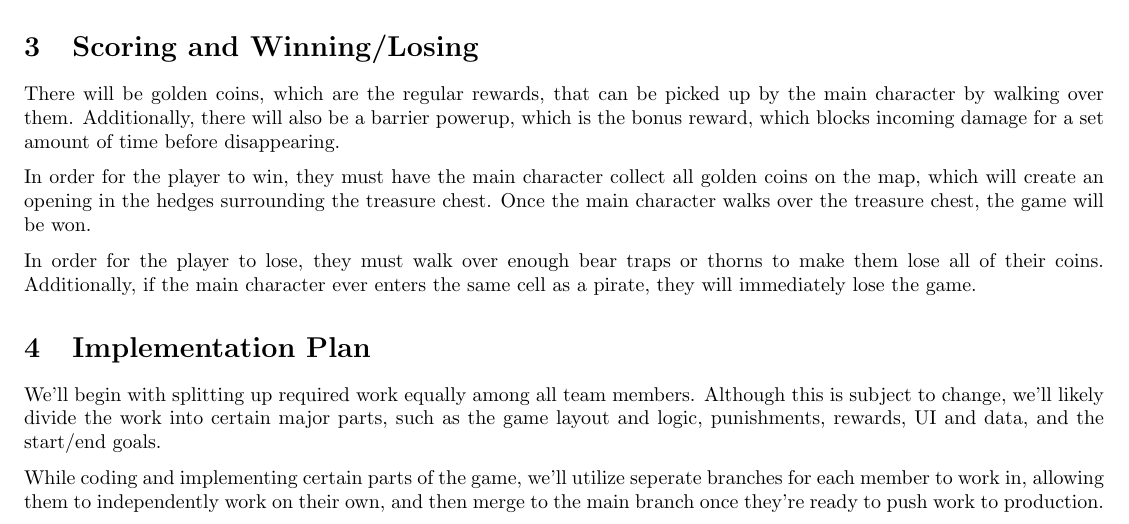
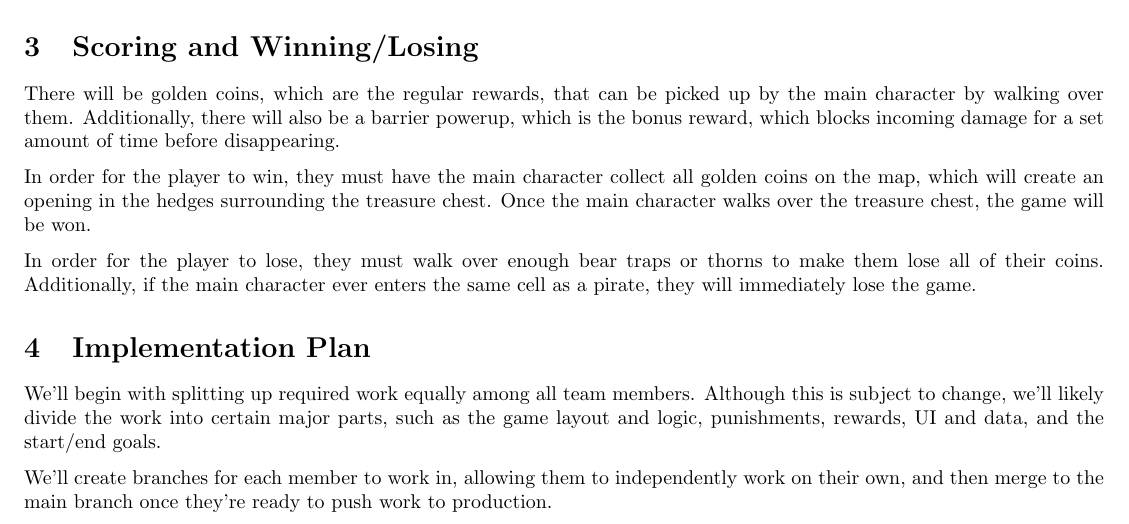
Before and after one commit to MarynaAlmeida/The-Last-Explorer-2D-Arcade-Game, a LaTeX document (Design/OverallPlan.tex): part of the page, cut so that both start at the same text. Compiled offline with pdfLaTeX.

Commit message:
Re-formatted introduction sentence to improve readability

```diff
--- a/Design/OverallPlan.tex
+++ b/Design/OverallPlan.tex
@@ -7,8 +7,6 @@
 
 % Title of the page
 \title{Game Plan}
-
-\date{\today}
 
 \begin{document}
 \maketitle
@@ -46,21 +39,14 @@ There will also pirates and animals inside of the maze, which will be moving pun
 
 \section{Scoring and Winning/Losing}
+    There will be golden coins, which are the regular rewards, that can be picked up by the main character by walking over them. Additionally, there will also be a barrier powerup, which is the bonus reward, which blocks incoming damage for a set amount of time before disappearing.
 
-There will be golden coins, which are the regular rewards, that can be picked up by the main character by walking over them. Additionally,
-there will also be a barrier powerup, which is the bonus reward, which blocks incoming damage for a set amount of time before disappearing.
+    In order for the player to win, they must have the main character collect all golden coins on the map, which will create an opening in the hedges surrounding the treasure chest. Once the main character walks over the treasure chest, the game will be won.
 
-In order for the player to win, they must have the main character collect all golden coins on the map, which will create an opening in the
-hedges surrounding the treasure chest. Once the main character walks over the treasure chest, the game will be won.
-
-In order for the player to lose, they must walk over enough bear traps or thorns to make them lose all of their coins. Additionally,
-if the main character ever enters the same cell as a pirate, they will immediately lose the game.
+    In order for the player to lose, they must walk over enough bear traps or thorns to make them lose all of their coins. Additionally,  if the main character ever enters the same cell as a pirate, they will immediately lose the game.
 
 \section{Implementation Plan}
+    We'll begin with splitting up required work equally among all team members. Although this is subject to change, we'll likely divide the work into certain major parts, such as the game layout and logic, punishments, rewards, UI and data, and the start/end goals.
 
-We'll begin with splitting up required work equally among all team members. Although this is subject to change, we'll likely
-divide the work into certain major parts, such as the game layout and logic, punishments, rewards, UI and data, and the start/end goals.
-
-While coding and implementing certain parts of the game, we'll utilize seperate branches for each member to work in, allowing them
-to independently work on their own, and then merge to the main branch once they're ready to push work to production.
+    We'll create branches for each member to work in, allowing them to independently work on their own, and then merge to the main branch once they're ready to push work to production.
 
 \end{document}
```
Also changed, not shown: Design/OverallPlan.tex (19 more changed lines).
